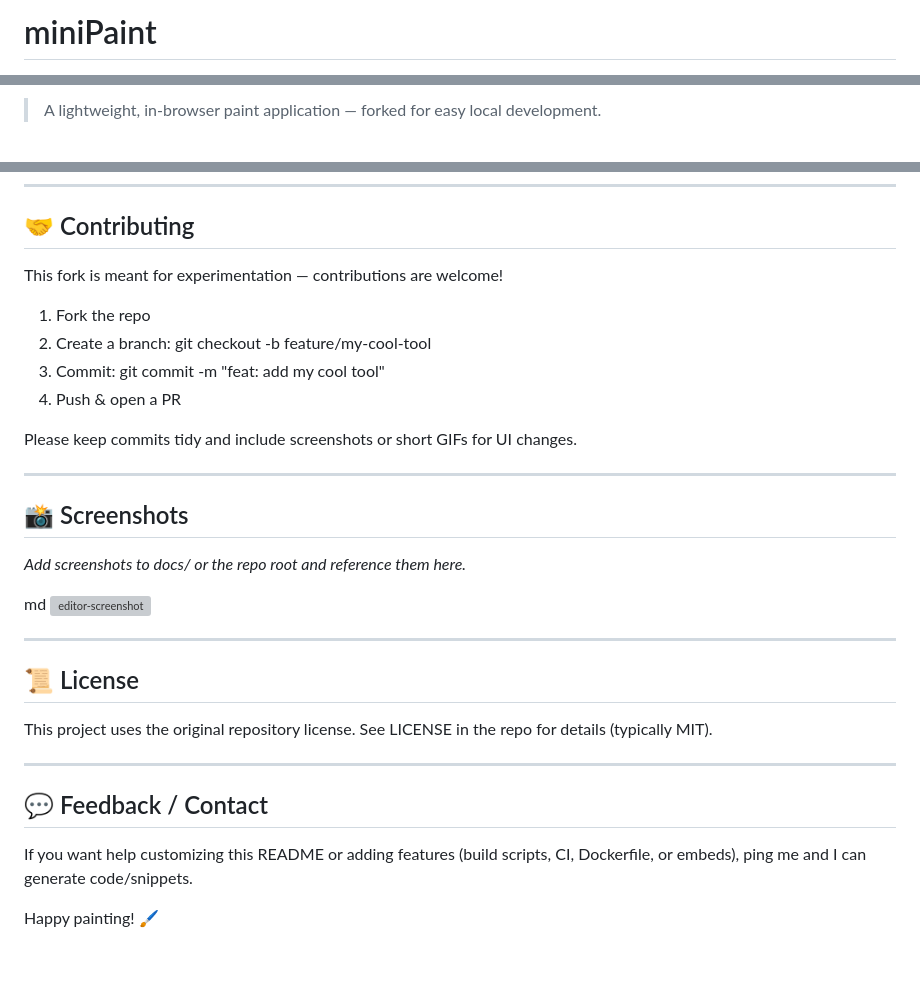
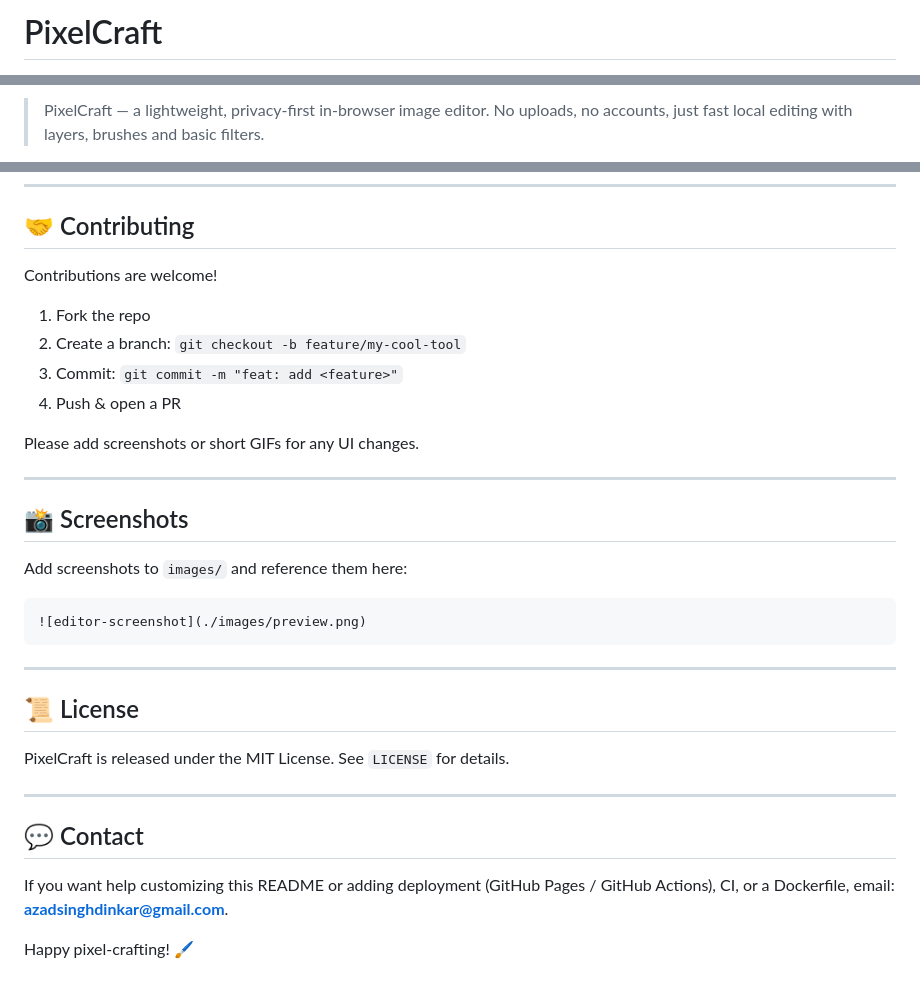
Before and after one commit to Ajad-cpu/PixelCraft, a Markdown page: README.md, 3 parts joined by grey strips. GitHub-like rendering; grey boxes are pictures that could not be loaded.

````diff
--- a/README.md
+++ b/README.md
@@ -1,2 +1,2 @@
-# miniPaint
+# PixelCraft
 
@@ -4,3 +4,3 @@
 
-> A lightweight, in-browser paint application — forked for easy local development.
+> PixelCraft — a lightweight, privacy-first in-browser image editor. No uploads, no accounts, just fast local editing with layers, brushes and basic filters.
 
@@ -85,35 +91,35 @@ npm start        # start production server (if configured)
 
 ## 🤝 Contributing
 
-This fork is meant for experimentation — contributions are welcome!
+Contributions are welcome!
 
 1. Fork the repo
-2. Create a branch: git checkout -b feature/my-cool-tool
-3. Commit: git commit -m "feat: add my cool tool"
+2. Create a branch: `git checkout -b feature/my-cool-tool`
+3. Commit: `git commit -m "feat: add <feature>"`
 4. Push & open a PR
 
-Please keep commits tidy and include screenshots or short GIFs for UI changes.
+Please add screenshots or short GIFs for any UI changes.
 
 ---
 
 ## 📸 Screenshots
 
-*Add screenshots to docs/ or the repo root and reference them here.*
+Add screenshots to `images/` and reference them here:
 
-md
-![editor-screenshot](./docs/screenshot-1.png)
-
+```md
+![editor-screenshot](./images/preview.png)
+```
 
 ---
 
 ## 📜 License
 
-This project uses the original repository license. See LICENSE in the repo for details (typically MIT).
+PixelCraft is released under the MIT License. See `LICENSE` for details.
 
 ---
 
-## 💬 Feedback / Contact
+## 💬 Contact
 
-If you want help customizing this README or adding features (build scripts, CI, Dockerfile, or embeds), ping me and I can generate code/snippets.
+If you want help customizing this README or adding deployment (GitHub Pages / GitHub Actions), CI, or a Dockerfile, email: **[azadsinghdinkar@gmail.com](mailto:azadsinghdinkar@gmail.com)**.
 
-Happy painting! 🖌
+Happy pixel-crafting! 🖌️
````
Also changed, not shown: other parts of README.md (+48 -42 lines).
